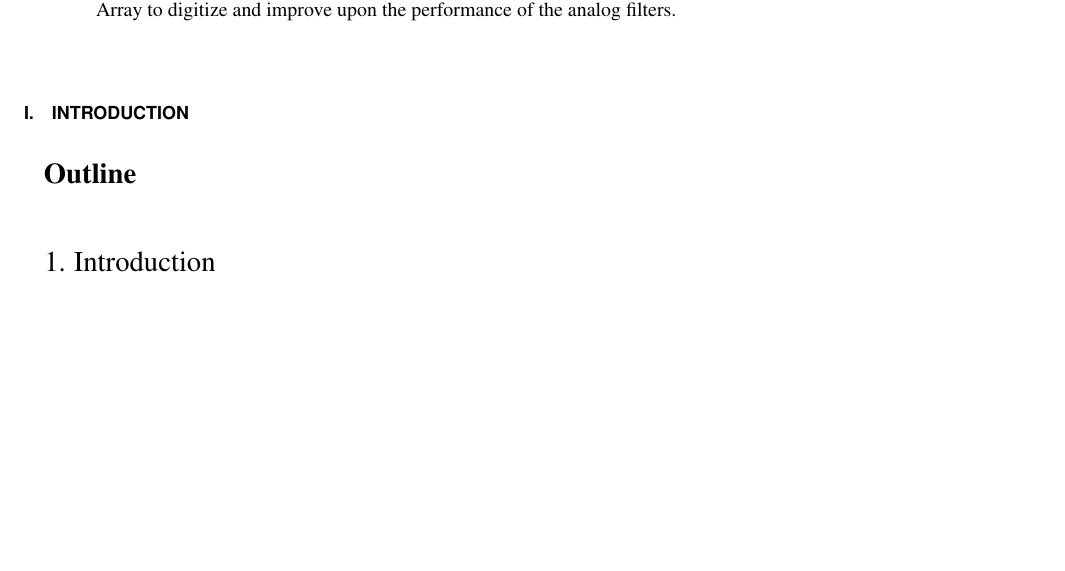
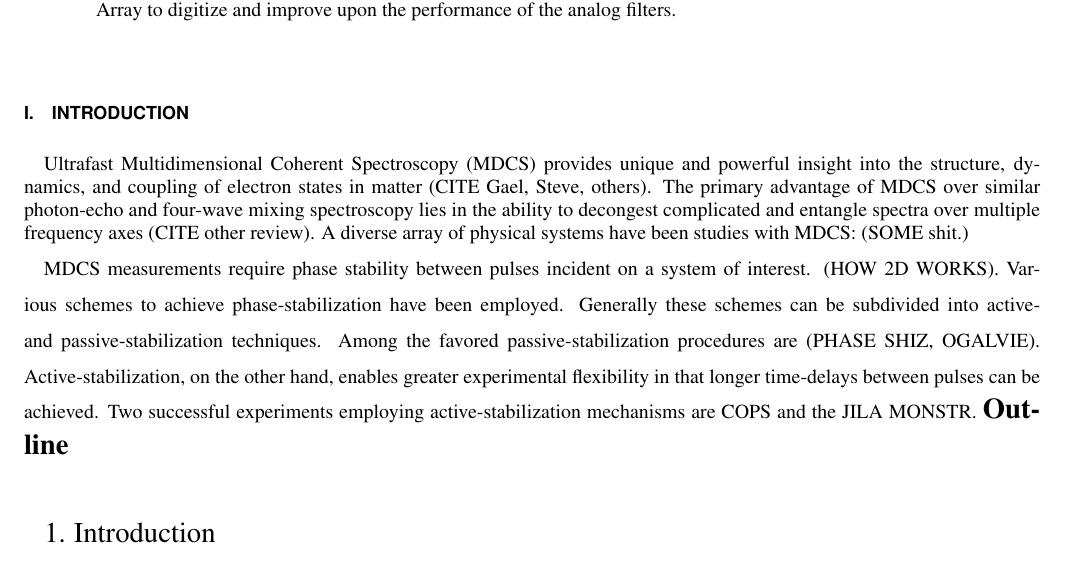
Before and after one commit to mattdia/casco-peak, a LaTeX paper (RSI-FPGA.tex): part of the page before the commit and part of page 1 of 2 after it, cut so that both start at the same text, the shorter picture padded with empty space. Compiled offline with pdfLaTeX.

Commit message:
more edits

```diff
--- a/RSI-FPGA.tex
+++ b/RSI-FPGA.tex
@@ -37,6 +37,9 @@ Draft Abstract: Ultrafast Coherent Multidimensional Spectroscopy is a versatile
 \maketitle
 
 \section{Introduction}
+\indent Ultrafast Multidimensional Coherent Spectroscopy (MDCS) provides unique and powerful insight into the structure, dynamics, and coupling of electron states in matter (CITE Gael, Steve, others). The primary advantage of MDCS over similar photon-echo and four-wave mixing spectroscopy lies in the ability to decongest complicated and entangle spectra over multiple frequency axes (CITE other review).  A diverse array of physical systems have been studies with MDCS: (SOME shit.)
+
+\indent MDCS measurements require phase stability between pulses incident on a system of interest. (HOW 2D WORKS). Various schemes to achieve phase-stabilization have been employed. Generally these schemes can be subdivided into active- and passive-stabilization techniques. Among the favored passive-stabilization procedures are (PHASE SHIZ, OGALVIE). Active-stabilization, on the other hand, enables greater experimental flexibility in that longer time-delays between pulses can be achieved. Two successful experiments employing active-stabilization mechanisms are COPS and the JILA MONSTR.
 \Large{\textbf{Outline}}\\
 \begin{enumerate}
 \item Introduction
```
Also changed, not shown: RSI-FPGA.pdf, 3 other files.
